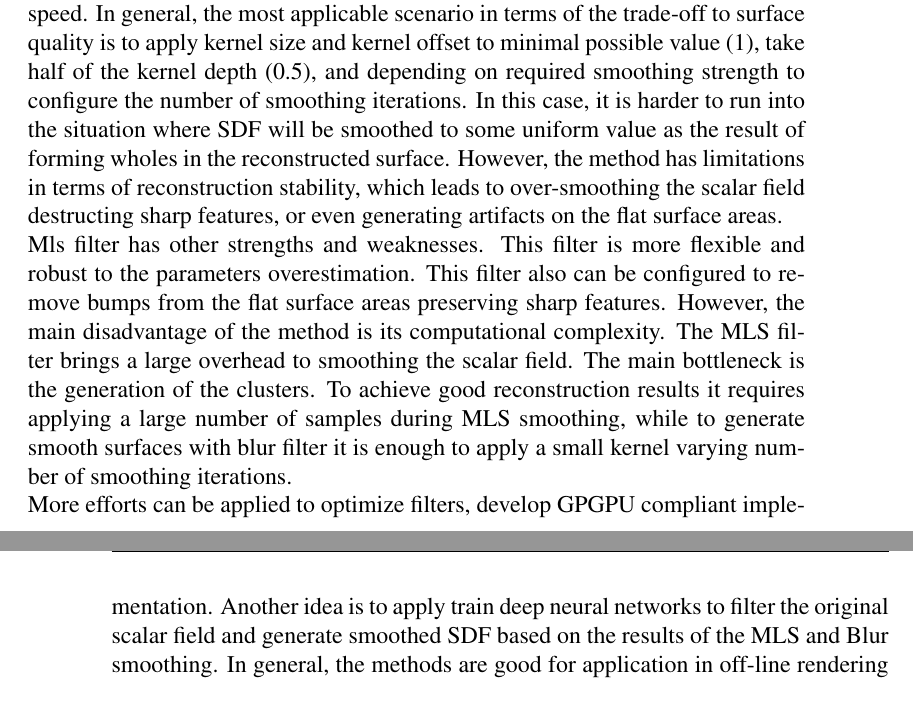
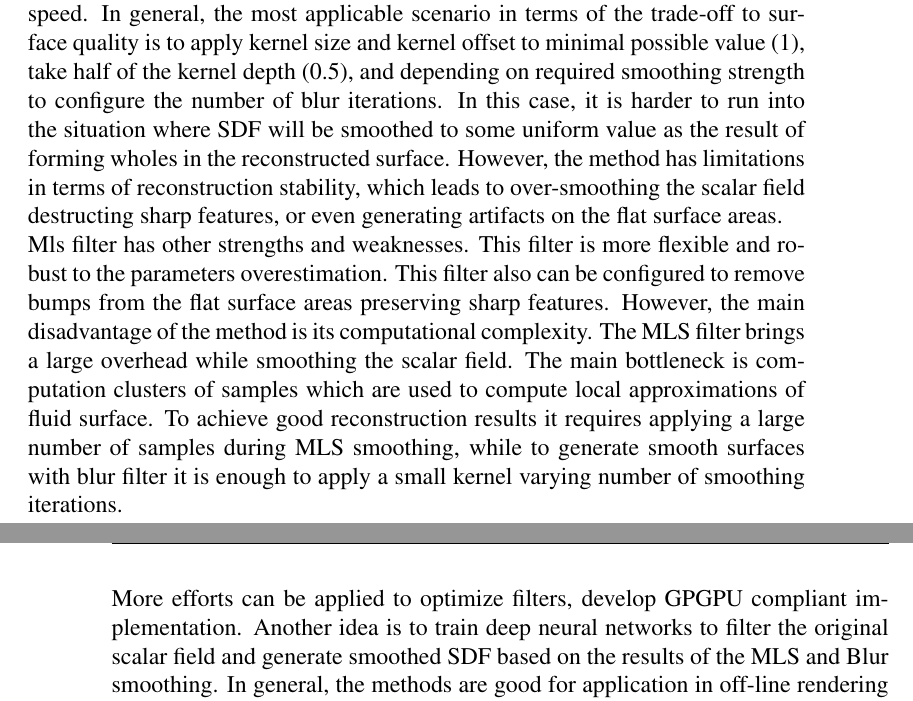
Before and after one commit to petrarce/FluidSurfaceReconstructionThesis, a LaTeX thesis (workdir/ThesisText/thesis.tex, which reads workdir/ThesisText/Conclusions.tex): two parts of pages 99 and 100 of 102, joined at a grey line, cut so that both start at the same text. Compiled offline with pdfLaTeX.

Commit message:
Modify conclusions

```diff
--- a/workdir/ThesisText/Conclusions.tex
+++ b/workdir/ThesisText/Conclusions.tex
@@ -1,6 +1,6 @@
 \chapter{Conclusions}
 In this thesis, two methods were presented for smoothing fluid surfaces - Blur smoothing filter and MLS smoothing filter. Both methods are operating on the statically defined MC grid that represents a signed scalar field, thus the filters can be applied to all reconstruction methods, that internally use signed scalar fields and marching cubes algorithms for fluid surface extraction in SPH simulation scenarios.\\
-The blur filter method was proven to be a good choice for smoothing high-frequency bumps on the flat surface areas in the meantime preserving small and sharp features of the reconstructed surface. Many parameters are defined to be able to flexibly configure the filter to achieve the required surface quality and reconstruction speed. In general, the most applicable scenario in terms of the trade-off to surface quality is to apply kernel size and kernel offset to minimal possible value (1), take half of the kernel depth (0.5), and depending on required smoothing strength to configure the number of smoothing iterations. In this case, it is harder to run into the situation where SDF will be smoothed to some uniform value as the result of forming wholes in the reconstructed surface.
+The blur filter method was proven to be a good choice for smoothing high-frequency bumps on the flat surface areas in the meantime preserving small and sharp features of the reconstructed surface. Many parameters are defined to be able to flexibly configure the filter to achieve the required surface quality and reconstruction speed. In general, the most applicable scenario in terms of the trade-off to surface quality is to apply kernel size and kernel offset to minimal possible value (1), take half of the kernel depth (0.5), and depending on required smoothing strength to configure the number of blur iterations. In this case, it is harder to run into the situation where SDF will be smoothed to some uniform value as the result of forming wholes in the reconstructed surface.
 However, the method has limitations in terms of reconstruction stability, which leads to over-smoothing the scalar field destructing sharp features, or even generating artifacts on the flat surface areas.\\
-Mls filter has other strengths and weaknesses. This filter is more flexible and robust to the parameters overestimation. This filter also can be configured to remove bumps from the flat surface areas preserving sharp features. However, the main disadvantage of the method is its computational complexity. The MLS filter brings a large overhead to smoothing the scalar field. The main bottleneck is the generation of the clusters. To achieve good reconstruction results it requires applying a large number of samples during MLS smoothing, while to generate smooth surfaces with blur filter it is enough to apply a small kernel varying number of smoothing iterations.\\
-More efforts can be applied to optimize filters, develop GPGPU compliant implementation. Another idea is to apply train deep neural networks to filter the original scalar field and generate smoothed SDF based on the results of the MLS and Blur smoothing. In general, the methods are good for application in off-line rendering to generate good-looking fluid surfaces.
+Mls filter has other strengths and weaknesses. This filter is more flexible and robust to the parameters overestimation. This filter also can be configured to remove bumps from the flat surface areas preserving sharp features. However, the main disadvantage of the method is its computational complexity. The MLS filter brings a large overhead while smoothing the scalar field. The main bottleneck is computation clusters of samples which are used to compute local approximations of fluid surface. To achieve good reconstruction results it requires applying a large number of samples during MLS smoothing, while to generate smooth surfaces with blur filter it is enough to apply a small kernel varying number of smoothing iterations.\\
+More efforts can be applied to optimize filters, develop GPGPU compliant implementation. Another idea is to train deep neural networks to filter the original scalar field and generate smoothed SDF based on the results of the MLS and Blur smoothing. In general, the methods are good for application in off-line rendering to generate good-looking fluid surfaces.
```
